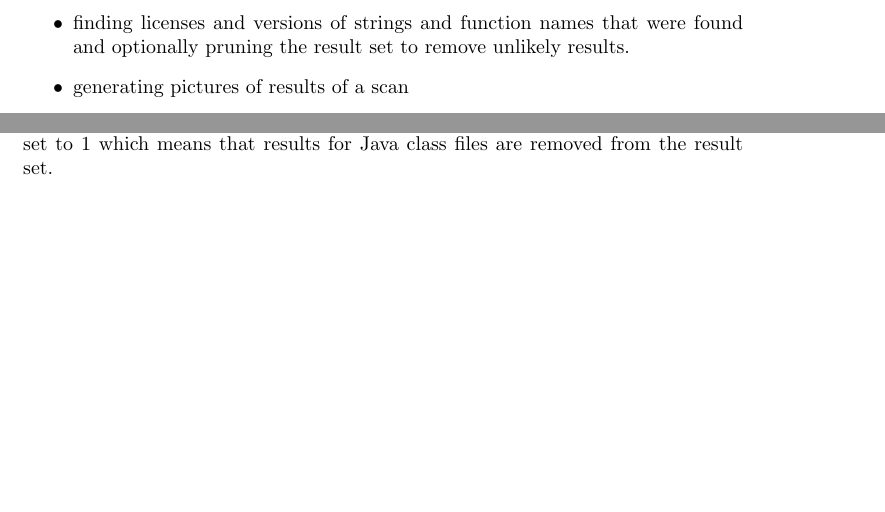
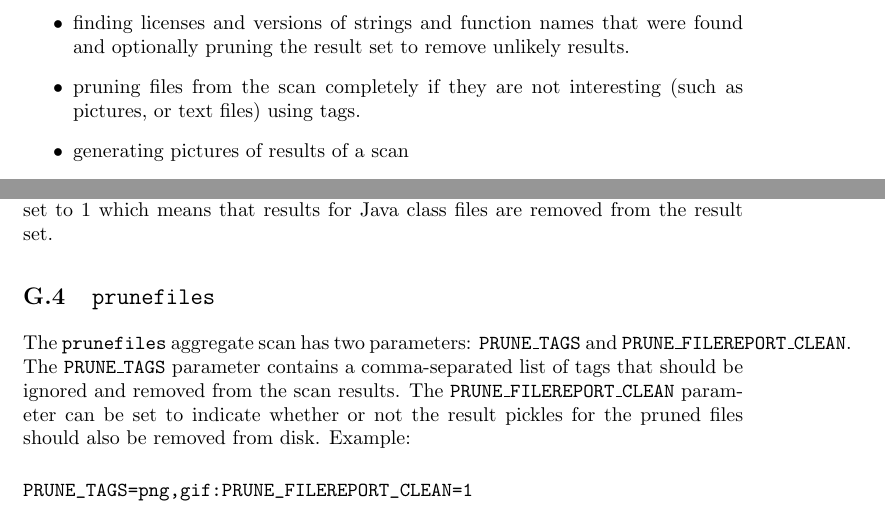
Before and after one commit to armijnhemel/binaryanalysis, a LaTeX document (doc/bat-manual.tex): two parts of pages 6 and 36 of 37, joined at a grey line, cut so that both start at the same text, the shorter picture padded with empty space. Compiled offline with pdfLaTeX.

Commit message:
document prunefiles

```diff
--- a/doc/bat-manual.tex
+++ b/doc/bat-manual.tex
@@ -281,6 +281,8 @@ the same JAR file.
 \item finding duplicate files
 \item finding licenses and versions of strings and function names that were
 found and optionally pruning the result set to remove unlikely results.
+\item pruning files from the scan completely if they are not interesting (such
+as pictures, or text files) using tags.
 \item generating pictures of results of a scan
 \item generating reports of results of a scan
 \end{itemize}
@@ -2110,6 +2112,19 @@ class files that are not unpacked from a JAR file are not removed from the
 result set. By default this parameter is set to 1 which means that results for
 Java class files are removed from the result set.
 
+\subsection{\texttt{prunefiles}}
+
+The \texttt{prunefiles} aggregate scan has two parameters: \texttt{PRUNE\_TAGS}
+and \texttt{PRUNE\_FILEREPORT\_CLEAN}. The \texttt{PRUNE\_TAGS} parameter
+contains a comma-separated list of tags that should be ignored and removed from
+the scan results. The \texttt{PRUNE\_FILEREPORT\_CLEAN} parameter can be set to
+indicate whether or not the result pickles for the pruned files should also be
+removed from disk. Example:
+
+\begin{verbatim}
+PRUNE_TAGS=png,gif:PRUNE_FILEREPORT_CLEAN=1
+\end{verbatim}
+
 \subsection{\texttt{hexdump} and \texttt{images}}
 
 The \texttt{hexdump} and \texttt{images} scans (disabled by default) have two
```
